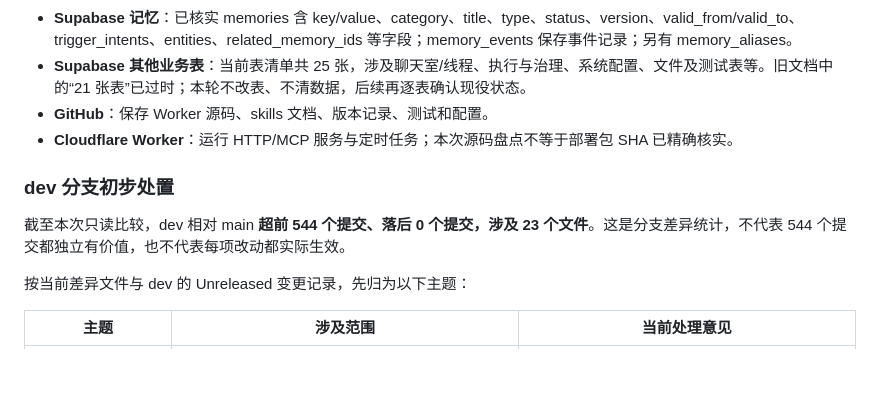
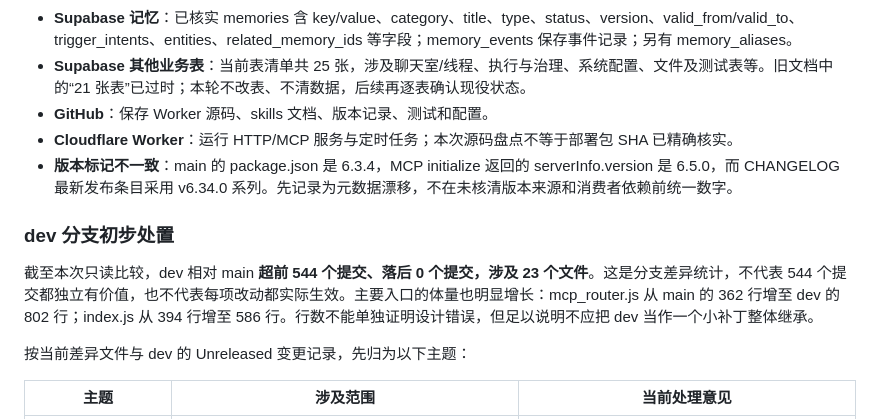
Before and after one commit to wovowx/mcp-memory, a Markdown page: README.md, the part around the change. Rendered like a GitHub page; blank space fills up the shorter version.

Commit message:
docs: record branch growth and version metadata drift

```diff
--- a/README.md
+++ b/README.md
@@ -62,10 +62,11 @@ Ziven 的 MCP 记忆库 & 技能库。
 - **Supabase 其他业务表**：当前表清单共 25 张，涉及聊天室/线程、执行与治理、系统配置、文件及测试表等。旧文档中的“21 张表”已过时；本轮不改表、不清数据，后续再逐表确认现役状态。
 - **GitHub**：保存 Worker 源码、skills 文档、版本记录、测试和配置。
 - **Cloudflare Worker**：运行 HTTP/MCP 服务与定时任务；本次源码盘点不等于部署包 SHA 已精确核实。
+- **版本标记不一致**：main 的 package.json 是 6.3.4，MCP initialize 返回的 serverInfo.version 是 6.5.0，而 CHANGELOG 最新发布条目采用 v6.34.0 系列。先记录为元数据漂移，不在未核清版本来源和消费者依赖前统一数字。
 
 ### dev 分支初步处置
 
-截至本次只读比较，dev 相对 main **超前 544 个提交、落后 0 个提交，涉及 23 个文件**。这是分支差异统计，不代表 544 个提交都独立有价值，也不代表每项改动都实际生效。
+截至本次只读比较，dev 相对 main **超前 544 个提交、落后 0 个提交，涉及 23 个文件**。这是分支差异统计，不代表 544 个提交都独立有价值，也不代表每项改动都实际生效。主要入口的体量也明显增长：mcp_router.js 从 main 的 362 行增至 dev 的 802 行；index.js 从 394 行增至 586 行。行数不能单独证明设计错误，但足以说明不应把 dev 当作一个小补丁整体继承。
 
 按当前差异文件与 dev 的 Unreleased 变更记录，先归为以下主题：
 
```
